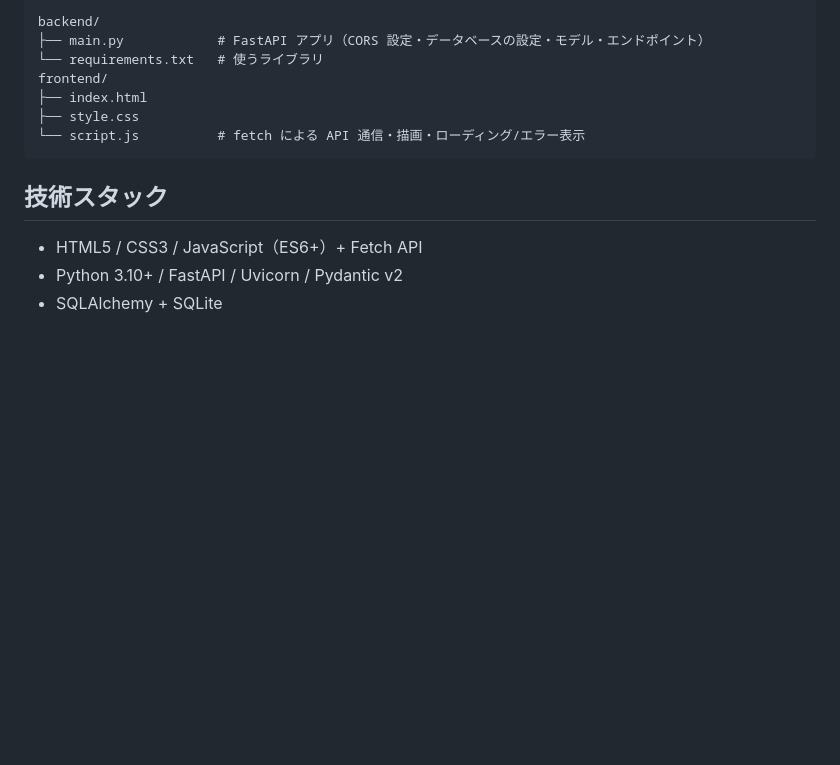
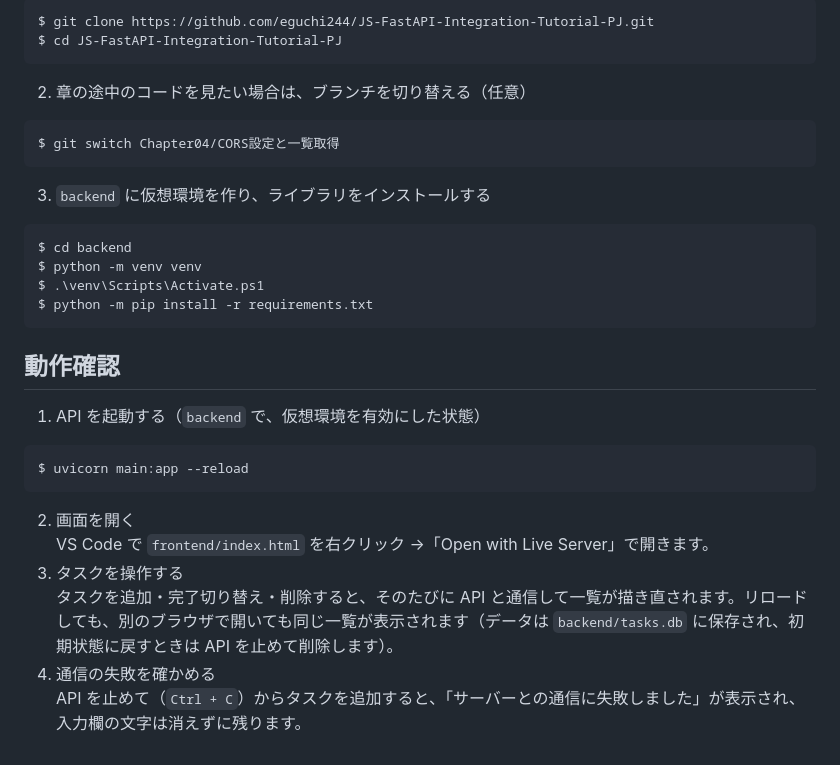
Before and after one commit to eguchi244/JS-FastAPI-Integration-Tutorial-PJ, a Markdown page: README.md, the part around one of its changes. Drawn GitHub-style; blank space fills up the shorter version.

````diff
--- a/README.md
+++ b/README.md
@@ -38,15 +83,27 @@ uvicorn main:app --reload
 ```
-backend/
-├── main.py            # FastAPI アプリ（CORS 設定・データベースの設定・モデル・エンドポイント）
-└── requirements.txt   # 使うライブラリ
-frontend/
-├── index.html
-├── style.css
-└── script.js          # fetch による API 通信・描画・ローディング/エラー表示
+$ git clone https://github.com/eguchi244/JS-FastAPI-Integration-Tutorial-PJ.git
+$ cd JS-FastAPI-Integration-Tutorial-PJ
+```
+2. 章の途中のコードを見たい場合は、ブランチを切り替える（任意）
+```
+$ git switch Chapter04/CORS設定と一覧取得
+```
+3. `backend` に仮想環境を作り、ライブラリをインストールする
+```
+$ cd backend
+$ python -m venv venv
+$ .\venv\Scripts\Activate.ps1
+$ python -m pip install -r requirements.txt
 ```
 
-## 技術スタック
-
-- HTML5 / CSS3 / JavaScript（ES6+）+ Fetch API
-- Python 3.10+ / FastAPI / Uvicorn / Pydantic v2
-- SQLAlchemy + SQLite
+## 動作確認
+1. API を起動する（`backend` で、仮想環境を有効にした状態）
+```
+$ uvicorn main:app --reload
+```
+2. 画面を開く
+VS Code で `frontend/index.html` を右クリック →「Open with Live Server」で開きます。
+3. タスクを操作する
+タスクを追加・完了切り替え・削除すると、そのたびに API と通信して一覧が描き直されます。リロードしても、別のブラウザで開いても同じ一覧が表示されます（データは `backend/tasks.db` に保存され、初期状態に戻すときは API を止めて削除します）。
+4. 通信の失敗を確かめる
+API を止めて（`Ctrl + C`）からタスクを追加すると、「サーバーとの通信に失敗しました」が表示され、入力欄の文字は消えずに残ります。
````
Also changed, not shown: other parts of README.md (+69 -24 lines), img/TaskAppAPI_Error.png (added), img/TaskAppAPI_Tasks.png (added).
